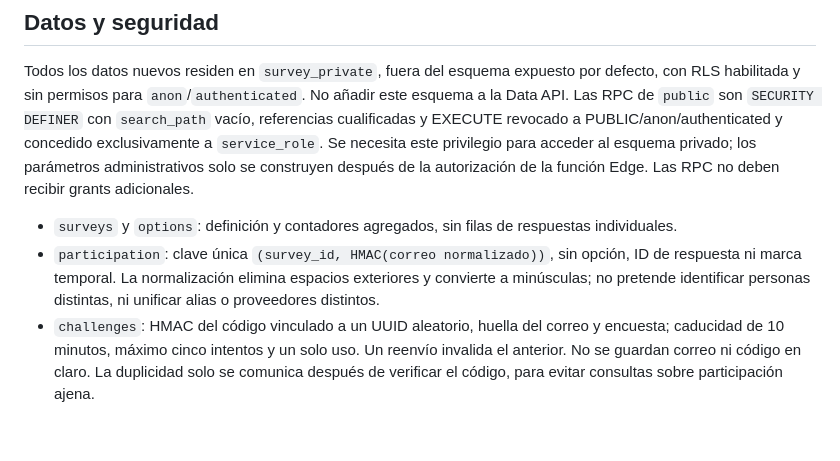
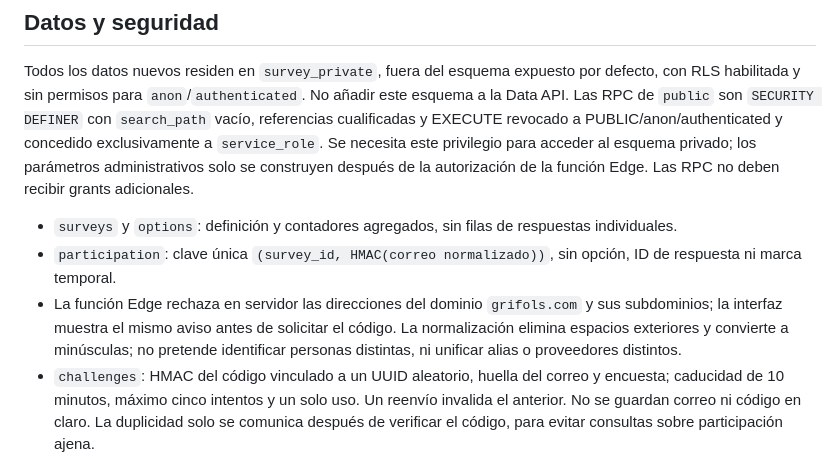
Before and after one commit to STR-IG/str-pwa, a Markdown page: docs/encuestas.md, the part around the change. Drawn GitHub-style; blank space fills up the shorter version.

Commit message:
Documenta el bloqueo del dominio Grifols

```diff
--- a/docs/encuestas.md
+++ b/docs/encuestas.md
@@ -13,7 +13,8 @@ Encuestas de una pregunta y una respuesta entre 2 y 10 opciones. Ciclo irreversi
 Todos los datos nuevos residen en `survey_private`, fuera del esquema expuesto por defecto, con RLS habilitada y sin permisos para `anon`/`authenticated`. No añadir este esquema a la Data API. Las RPC de `public` son `SECURITY DEFINER` con `search_path` vacío, referencias cualificadas y EXECUTE revocado a PUBLIC/anon/authenticated y concedido exclusivamente a `service_role`. Se necesita este privilegio para acceder al esquema privado; los parámetros administrativos solo se construyen después de la autorización de la función Edge. Las RPC no deben recibir grants adicionales.
 
 * `surveys` y `options`: definición y contadores agregados, sin filas de respuestas individuales.
-* `participation`: clave única `(survey_id, HMAC(correo normalizado))`, sin opción, ID de respuesta ni marca temporal. La normalización elimina espacios exteriores y convierte a minúsculas; no pretende identificar personas distintas, ni unificar alias o proveedores distintos.
+* `participation`: clave única `(survey_id, HMAC(correo normalizado))`, sin opción, ID de respuesta ni marca temporal.
+* La función Edge rechaza en servidor las direcciones del dominio `grifols.com` y sus subdominios; la interfaz muestra el mismo aviso antes de solicitar el código. La normalización elimina espacios exteriores y convierte a minúsculas; no pretende identificar personas distintas, ni unificar alias o proveedores distintos.
 * `challenges`: HMAC del código vinculado a un UUID aleatorio, huella del correo y encuesta; caducidad de 10 minutos, máximo cinco intentos y un solo uso. Un reenvío invalida el anterior. No se guardan correo ni código en claro. La duplicidad solo se comunica después de verificar el código, para evitar consultas sobre participación ajena.
 * `quotas`: límite persistente de un envío por minuto y diez al día por huella de correo, compartido entre encuestas; mil envíos diarios globales. El límite global también reduce abuso por múltiples correos. No se confía en cabeceras IP aportadas por clientes. Se recomienda revisar el volumen esperado y configurar protección adicional en la infraestructura antes de una campaña grande.
 * `contacts`: correo, versión del texto de consentimiento y fecha, sin encuesta/opción. Solo se escribe cuando se marca la casilla, desmarcada por defecto. No marcarla permite votar y no revoca consentimientos previos. No se expone esta tabla desde la API ni el panel.
```
